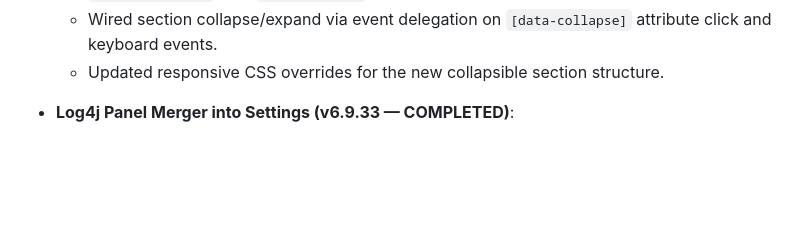
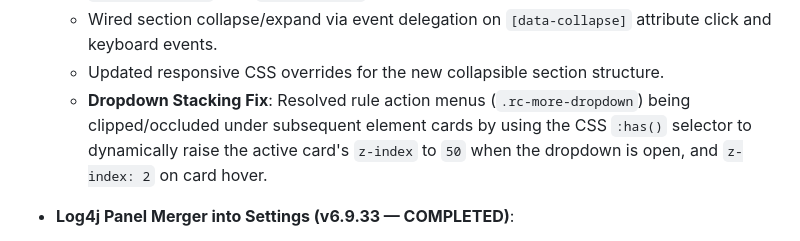
Before and after one commit to manvenpratap/loglens, a Markdown page: .agents/PROJECT_CONTEXT.md, the part around the change. Drawn GitHub-style; blank space fills up the shorter version.

Commit message:
Document dropdown stacking fix in project context

```diff
--- a/.agents/PROJECT_CONTEXT.md
+++ b/.agents/PROJECT_CONTEXT.md
@@ -12,6 +12,7 @@
   - Created the `SETTINGS_IO` JavaScript module (`§JS-SETTINGS_IO`) with `exportAll()`, `importAll(file)`, and `exportRules()` methods.
   - Wired section collapse/expand via event delegation on `[data-collapse]` attribute click and keyboard events.
   - Updated responsive CSS overrides for the new collapsible section structure.
+  - **Dropdown Stacking Fix**: Resolved rule action menus (`.rc-more-dropdown`) being clipped/occluded under subsequent element cards by using the CSS `:has()` selector to dynamically raise the active card's `z-index` to `50` when the dropdown is open, and `z-index: 2` on card hover.
 
 - **Log4j Panel Merger into Settings (v6.9.33 — COMPLETED)**:
   - Merged the Log4j XML Importer and Real-Time Log Stream views into the unified Settings (`cfg`) panel.
```
